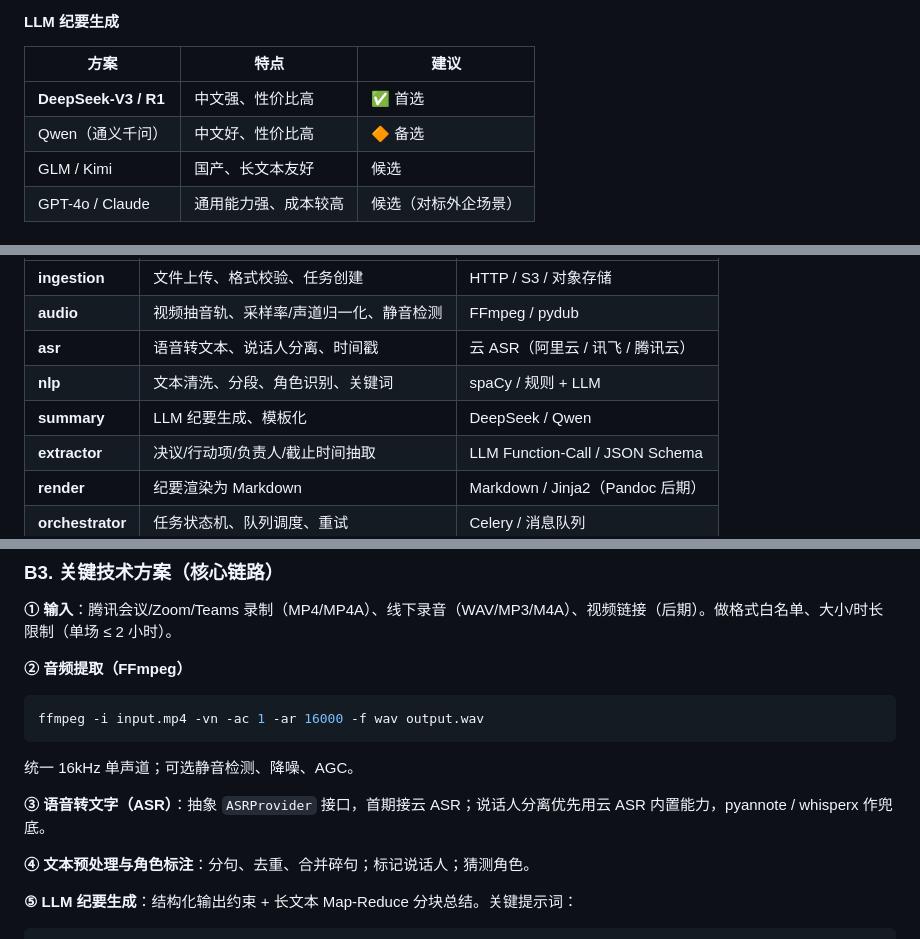
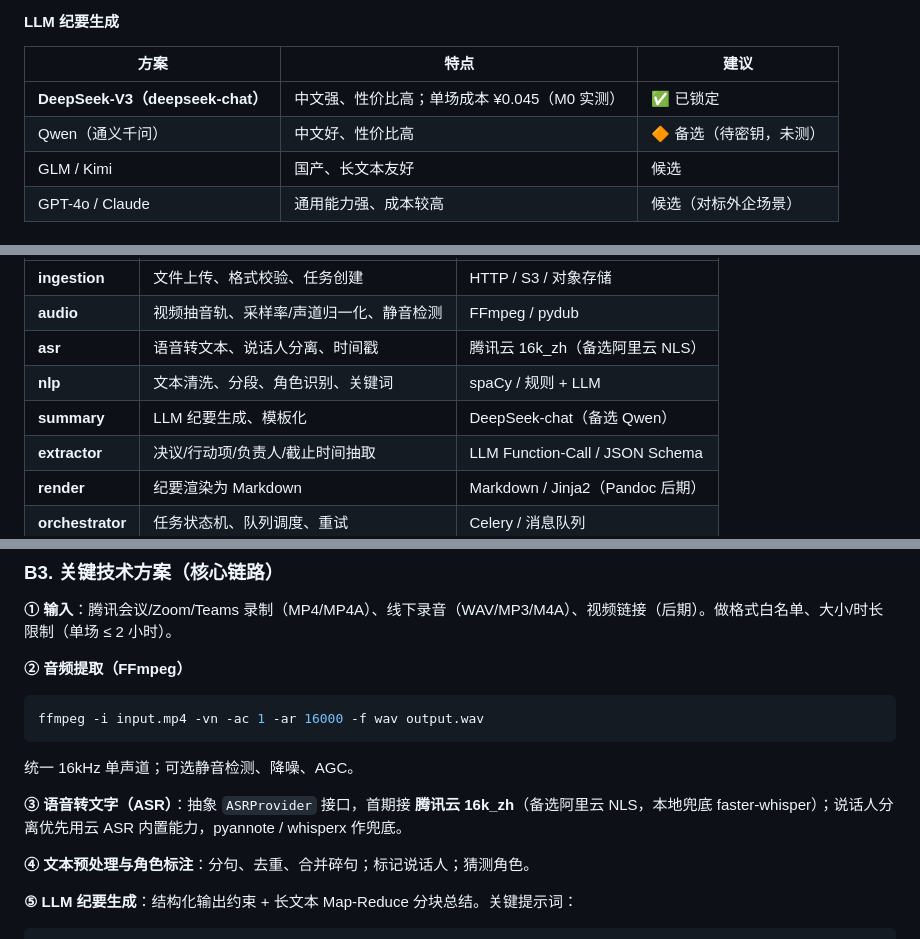
Before and after one commit to Lancer-Go/Meeting-Minutes-Assistant, a Markdown page: docs/tech-stack.md, 3 parts joined by grey strips. Rendered like a GitHub page.

```diff
--- a/docs/tech-stack.md
+++ b/docs/tech-stack.md
@@ -57,8 +58,8 @@
 
 | 方案 | 特点 | 建议 |
 | --- | --- | --- |
-| **DeepSeek-V3 / R1** | 中文强、性价比高 | ✅ 首选 |
-| Qwen（通义千问） | 中文好、性价比高 | 🔶 备选 |
+| **DeepSeek-V3（deepseek-chat）** | 中文强、性价比高；单场成本 ¥0.045（M0 实测） | ✅ 已锁定 |
+| Qwen（通义千问） | 中文好、性价比高 | 🔶 备选（待密钥，未测） |
 | GLM / Kimi | 国产、长文本友好 | 候选 |
 | GPT-4o / Claude | 通用能力强、成本较高 | 候选（对标外企场景） |
 
@@ -183,9 +186,9 @@ flowchart TB
 | --- | --- | --- |
 | **ingestion** | 文件上传、格式校验、任务创建 | HTTP / S3 / 对象存储 |
 | **audio** | 视频抽音轨、采样率/声道归一化、静音检测 | FFmpeg / pydub |
-| **asr** | 语音转文本、说话人分离、时间戳 | 云 ASR（阿里云 / 讯飞 / 腾讯云） |
+| **asr** | 语音转文本、说话人分离、时间戳 | 腾讯云 16k_zh（备选阿里云 NLS） |
 | **nlp** | 文本清洗、分段、角色识别、关键词 | spaCy / 规则 + LLM |
-| **summary** | LLM 纪要生成、模板化 | DeepSeek / Qwen |
+| **summary** | LLM 纪要生成、模板化 | DeepSeek-chat（备选 Qwen） |
 | **extractor** | 决议/行动项/负责人/截止时间抽取 | LLM Function-Call / JSON Schema |
 | **render** | 纪要渲染为 Markdown | Markdown / Jinja2（Pandoc 后期） |
 | **orchestrator** | 任务状态机、队列调度、重试 | Celery / 消息队列 |
@@ -208,7 +211,7 @@ ffmpeg -i input.mp4 -vn -ac 1 -ar 16000 -f wav output.wav
 
 统一 16kHz 单声道；可选静音检测、降噪、AGC。
 
-**③ 语音转文字（ASR）**：抽象 `ASRProvider` 接口，首期接云 ASR；说话人分离优先用云 ASR 内置能力，pyannote / whisperx 作兜底。
+**③ 语音转文字（ASR）**：抽象 `ASRProvider` 接口，首期接 **腾讯云 16k_zh**（备选阿里云 NLS，本地兜底 faster-whisper）；说话人分离优先用云 ASR 内置能力，pyannote / whisperx 作兜底。
 
 **④ 文本预处理与角色标注**：分句、去重、合并碎句；标记说话人；猜测角色。
 
```
Also changed, not shown: other parts of docs/tech-stack.md (+13 -10 lines).
